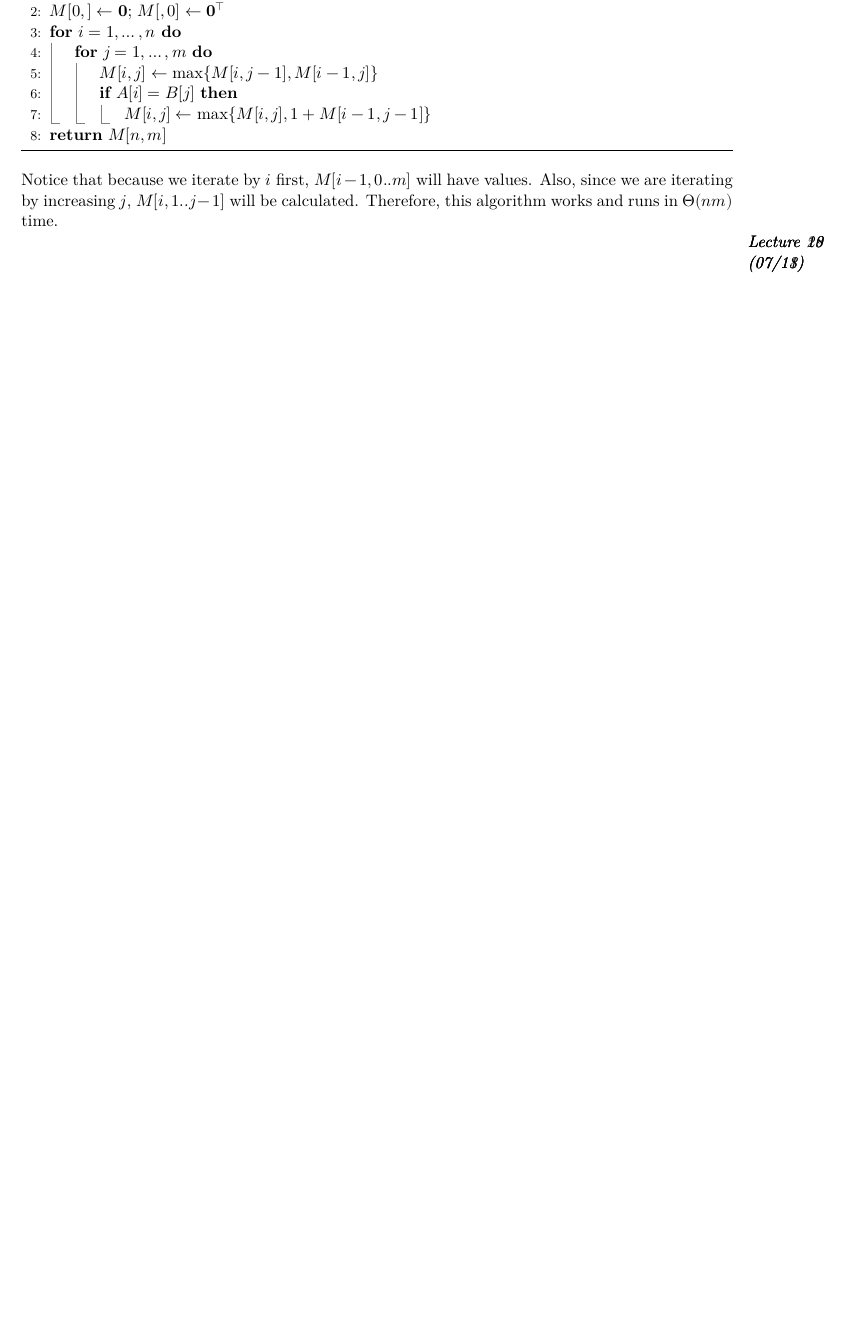
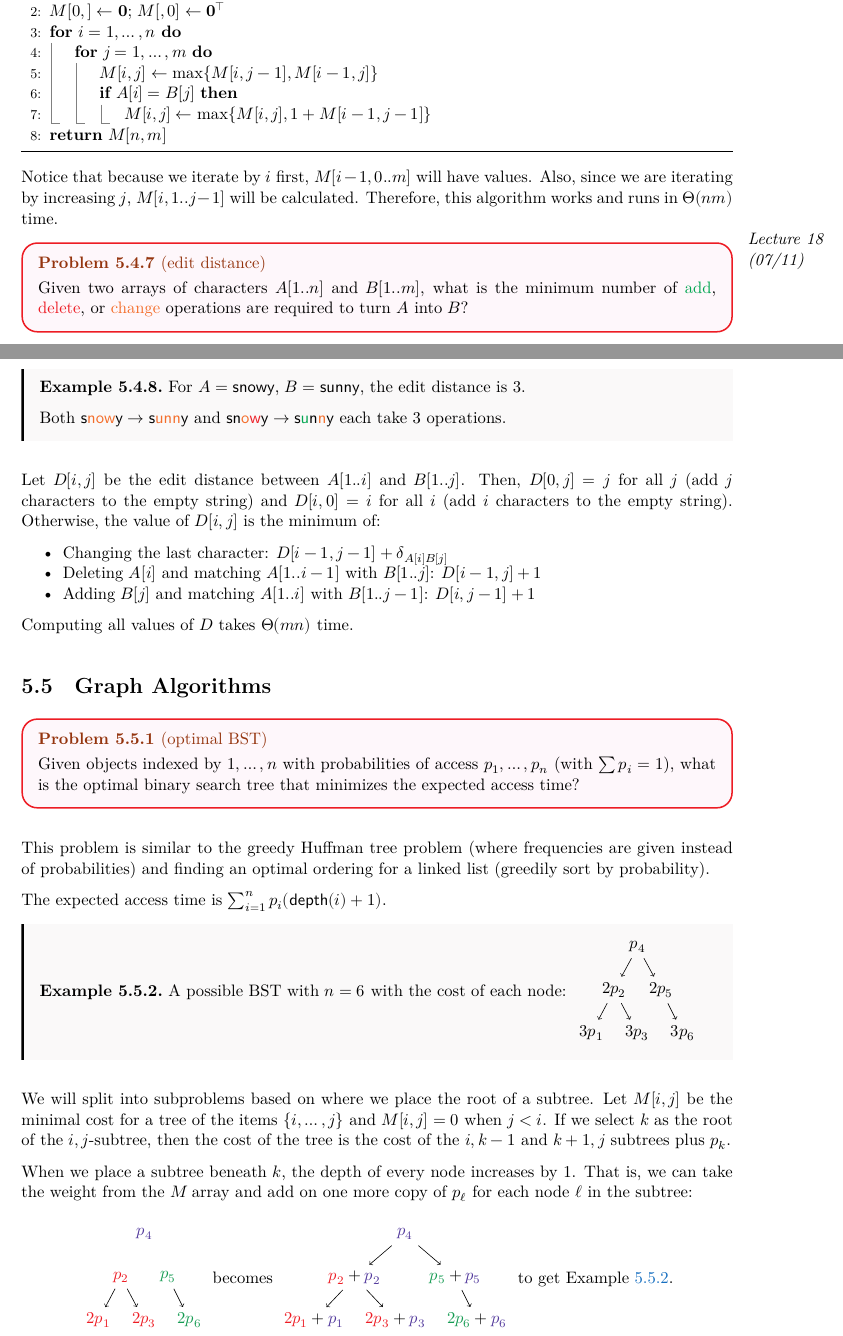
Before and after one commit to RetroCraft/problems, a LaTeX thesis (CS341/notes.tex, which reads CS341/notes/05dp.tex): part of page 36 of 47 before the commit and two parts of pages 36 and 37 of 50 after it, the two joined at a grey line, cut so that both start at the same text, the shorter picture padded with empty space. The pictures show the PDF file CS341/notes.pdf that the author committed with the source.

Commit message:
CS341: better indenting, lecture 18

```diff
--- a/CS341/notes/05dp.tex
+++ b/CS341/notes/05dp.tex
@@ -286,3 +294,65 @@ Also, since we are iterating by increasing $j$, $M[i,1..j-1]$ will be calculated
 Therefore, this algorithm works and runs in $\Theta(nm)$ time.
 
 \lecture{(07/11)}
+\begin{problem}[edit distance]
+  Given two arrays of characters $A[1..n]$ and $B[1..m]$,
+  what is the minimum number of
+  \textcolor{Green}{add}, \textcolor{Red}{delete}, or \textcolor{Orange}{change}
+  operations are required to turn $A$ into $B$?
+\end{problem}
+
+\begin{example}
+  For $A = \vv{snowy}$, $B = \vv{sunny}$, the edit distance is 3.
+
+  Both $\vv{s{\color{Orange}now}y} \to \vv{s{\color{Orange}unn}y}$ and
+  $\vv{sn{\color{Orange}o}{\color{Red}w}y} \to \vv{s{\color{Green}u}n{\color{Orange}n}y}$
+  each take 3 operations.
+\end{example}
+
+Let $D[i,j]$ be the edit distance between $A[1..i]$ and $B[1..j]$.
+Then, $D[0,j] = j$ for all $j$ (add $j$ characters to the empty string)
+and $D[i,0] = i$ for all $i$ (add $i$ characters to the empty string).
+Otherwise, the value of $D[i,j]$ is the minimum of:
+\begin{itemize}[nosep]
+  \item Changing the last character: $D[i-1,j-1] + \delta_{A[i]B[j]}$
+  \item Deleting $A[i]$ and matching $A[1..i-1]$ with $B[1..j]$: $D[i-1,j]+1$
+  \item Adding $B[j]$ and matching $A[1..i]$ with $B[1..j-1]$: $D[i,j-1]+1$
+\end{itemize}
+Computing all values of $D$ takes $\Theta(mn)$ time.
+
+\section{Graph Algorithms}
+
+\begin{problem}[optimal BST]
+  Given objects indexed by $1,\dotsc,n$
+  with probabilities of access $p_1,\dotsc,p_n$ (with $\sum p_i = 1$),
+  what is the optimal binary search tree that minimizes the expected access time?
+\end{problem}
+
+This problem is similar to the greedy Huffman tree problem (where frequencies are given instead of probabilities)
+and finding an optimal ordering for a linked list (greedily sort by probability).
+
+The expected access time is $\sum_{i=1}^n p_i(\vv{depth}(i)+1)$.
+
+\begin{example}\label{ex:dp:bst}
+  A possible BST with $n=6$ with the cost of each node:
+  \tikz[vertalign]\graph[math nodes,grow down,tree layout]{
+  p_4 -> {
+  2p_2 -> {3p_1,3p_3},
+  2p_5 -> {,3p_6}
+  }
+  };
+\end{example}
+
+We will split into subproblems based on where we place the root of a subtree.
+Let $M[i,j]$ be the minimal cost for a tree of the items $\{i,\dotsc,j\}$
+and $M[i,j] = 0$ when $j < i$.
+If we select $k$ as the root of the $i,j$-subtree,
+then the cost of the tree is the cost of the $i,k-1$ and $k+1,j$ subtrees plus $p_k$.
+
+When we place a subtree beneath $k$, the depth of every node increases by 1.
+That is, we can take the weight from the $M$ array and add on one more copy of $p_\ell$
+for each node $\ell$ in the subtree:
+\begin{center}
+  \begin{tikzpicture}[vertalign]
+    \graph[math nodes,grow down,tree layout] {
+      p_4[Violet] --[white] {
@@ -288,0 +402 @@ Therefore, this algorithm works and runs in $\Theta(nm)$ time.
+\end{algorithm}
@@ -288,0 +408,6 @@ Therefore, this algorithm works and runs in $\Theta(nm)$ time.
+\end{problem}
+
+\begin{example}
+  If $G = \tikz[vertalign]\graph[clockwise]{subgraph C_n[n=4]; 2--4};$,
+  then $S = \{1,3\}$ and we return 2.
+\end{example}
```
Also changed, not shown: CS341/notes/04greedy.tex (+1 -1 lines), latex/agony.cls (+5 -0 lines), latex/latexindent.yaml (+26 -0 lines), CS341/notes.pdf, CS341/notes/01intro.tex (indentation only), CS341/notes/02divide.tex (indentation only), CS341/notes/03graph.tex (indentation only), CS341/notes/05dp.tex (82 more changed lines). Lines whose indentation alone changed are shown as unchanged.
